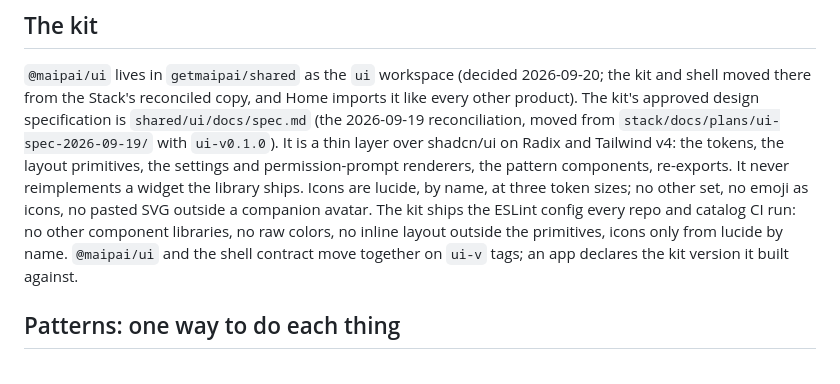
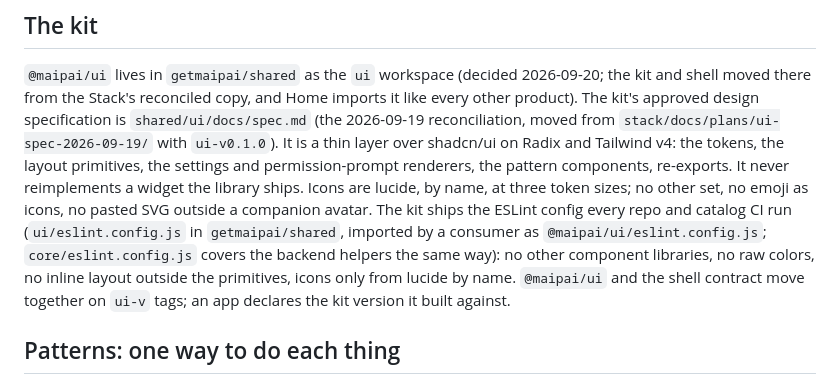
Before and after one commit to getmaipai/.github, a Markdown page: docs/UI.md, the part around the change. GitHub-like rendering.

Commit message:
Docs: UI.md names the kit lint

```diff
--- a/docs/UI.md
+++ b/docs/UI.md
@@ -47,9 +47,10 @@ tokens, the layout primitives, the settings and permission-prompt
 renderers, the pattern components, re-exports. It never reimplements a
 widget the library ships. Icons are lucide, by name, at three token sizes;
 no other set, no emoji as icons, no pasted SVG outside a companion avatar.
-The kit ships the ESLint config every repo and catalog CI run: no other
-component libraries, no raw colors, no inline layout outside the
-primitives, icons only from lucide by name. `@maipai/ui` and the shell
+The kit ships the ESLint config every repo and catalog CI run (`ui/eslint.config.js` in
+`getmaipai/shared`, imported by a consumer as
+`@maipai/ui/eslint.config.js`; `core/eslint.config.js` covers the backend helpers the same way): no other component libraries, no raw
+colors, no inline layout outside the primitives, icons only from lucide by name. `@maipai/ui` and the shell
 contract move together on `ui-v` tags; an app declares the kit version it
 built against.
 
```
